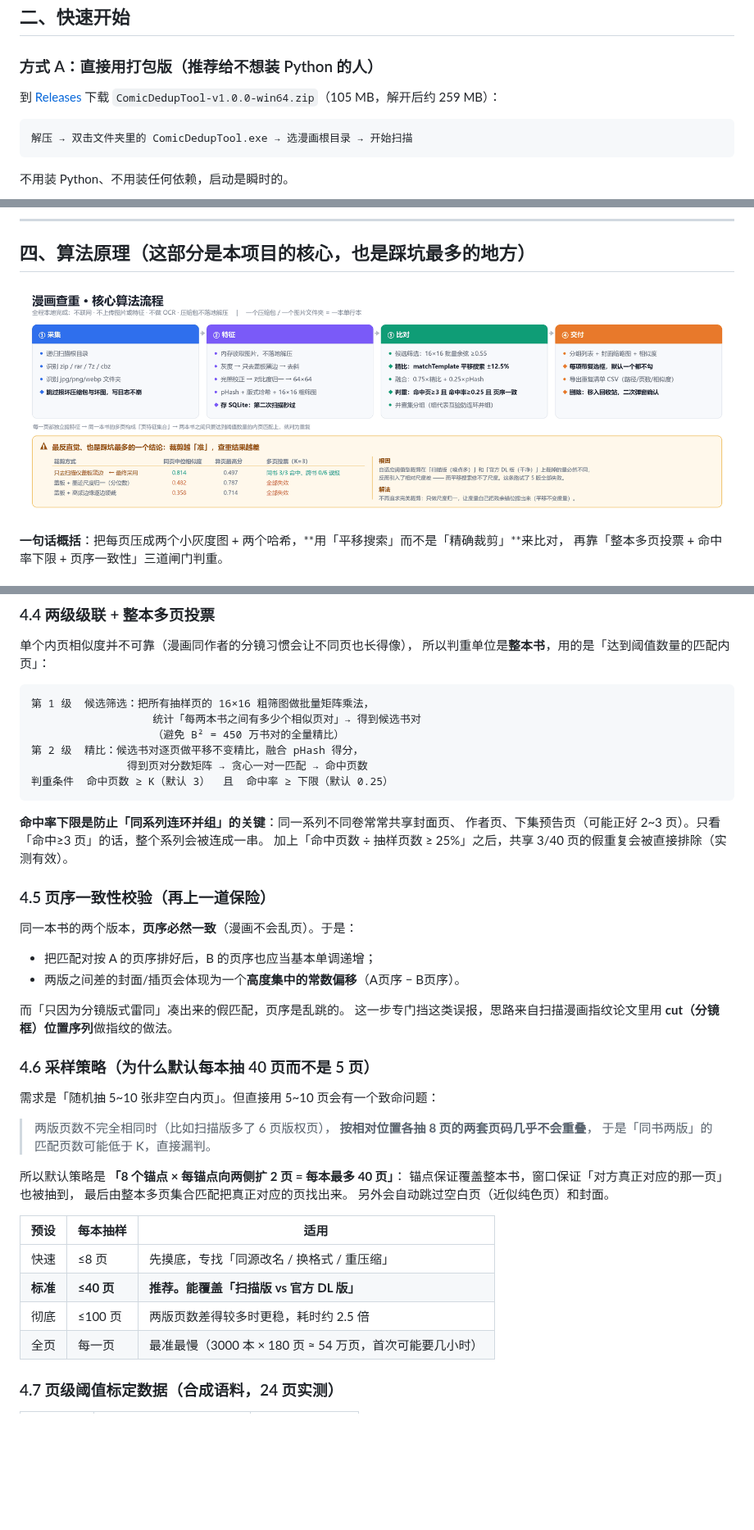
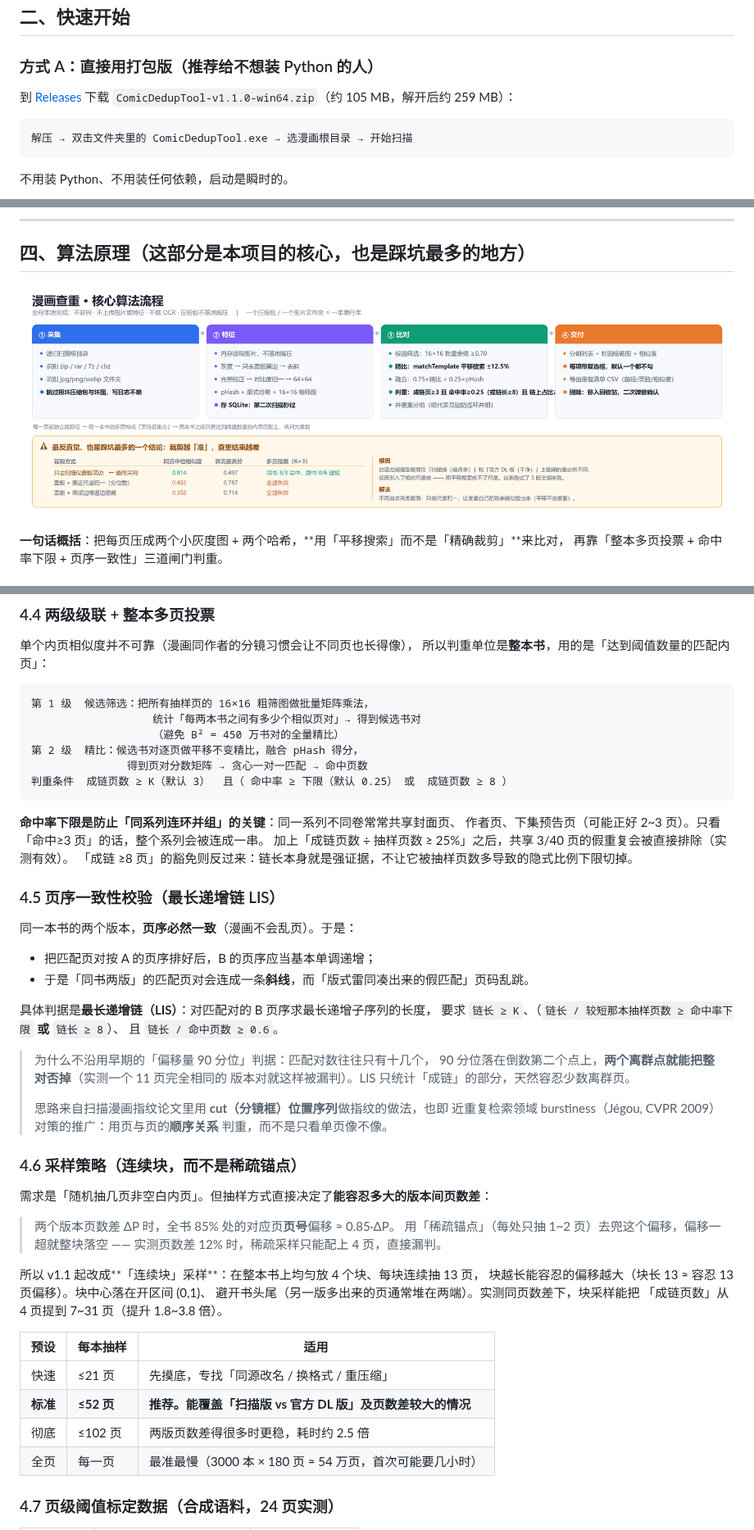
Before and after one commit to tmadmao/comicdedup, a Markdown page: README.md, 3 parts joined by grey strips. Shown at 82% size. Drawn GitHub-style; pictures changed too: docs/algorithm-flow.png; blank space fills up the shorter version.

````diff
--- a/README.md
+++ b/README.md
@@ -36,7 +36,7 @@ Windows 本地漫画查重桌面程序。**纯本地离线运行**，专门解
 ### 方式 A：直接用打包版（推荐给不想装 Python 的人）
 
 到 [Releases](https://github.com/tmadmao/comicdedup/releases) 下载
-`ComicDedupTool-v1.0.0-win64.zip`（105 MB，解开后约 259 MB）：
+`ComicDedupTool-v1.1.0-win64.zip`（约 105 MB，解开后约 259 MB）：
 
 ```
 解压 → 双击文件夹里的 ComicDedupTool.exe → 选漫画根目录 → 开始扫描
@@ -230,41 +230,51 @@ cv2.matchTemplate(A_tile, B_tile_center_48, cv2.TM_CCOEFF_NORMED).max()
                    （避免 B² = 450 万书对的全量精比）
 第 2 级  精比：候选书对逐页做平移不变精比，融合 pHash 得分，
                得到页对分数矩阵 → 贪心一对一匹配 → 命中页数
-判重条件  命中页数 ≥ K（默认 3）  且  命中率 ≥ 下限（默认 0.25）
+判重条件  成链页数 ≥ K（默认 3）  且（ 命中率 ≥ 下限（默认 0.25） 或  成链页数 ≥ 8 ）
 ```
 
 **命中率下限是防止「同系列连环并组」的关键**：同一系列不同卷常常共享封面页、
 作者页、下集预告页（可能正好 2~3 页）。只看「命中≥3 页」的话，整个系列会被连成一串。
-加上「命中页数 ÷ 抽样页数 ≥ 25%」之后，共享 3/40 页的假重复会被直接排除（实测有效）。
+加上「成链页数 ÷ 抽样页数 ≥ 25%」之后，共享 3/40 页的假重复会被直接排除（实测有效）。
+「成链 ≥8 页」的豁免则反过来：链长本身就是强证据，不让它被抽样页数多导致的隐式比例下限切掉。
 
-### 4.5 页序一致性校验（再上一道保险）
+### 4.5 页序一致性校验（最长递增链 LIS）
 
 同一本书的两个版本，**页序必然一致**（漫画不会乱页）。于是：
 
-* 把匹配对按 A 的页序排好后，B 的页序也应当基本单调递增；
-* 两版之间差的封面/插页会体现为一个**高度集中的常数偏移**（A页序 − B页序）。
+* 把匹配页对按 A 的页序排好后，B 的页序应当基本单调递增；
+* 于是「同书两版」的匹配页对会连成一条**斜线**，而「版式雷同凑出来的假匹配」页码乱跳。
 
-而「只因为分镜版式雷同」凑出来的假匹配，页序是乱跳的。
-这一步专门挡这类误报，思路来自扫描漫画指纹论文里用 **cut（分镜框）位置序列**做指纹的做法。
+具体判据是**最长递增链（LIS）**：对匹配对的 B 页序求最长递增子序列的长度，
+要求 `链长 ≥ K`、（`链长 / 较短那本抽样页数 ≥ 命中率下限` **或** `链长 ≥ 8`）、
+且 `链长 / 命中页数 ≥ 0.6`。
 
-### 4.6 采样策略（为什么默认每本抽 40 页而不是 5 页）
+> 为什么不沿用早期的「偏移量 90 分位」判据：匹配对数往往只有十几个，
+> 90 分位落在倒数第二个点上，**两个离群点就能把整对否掉**（实测一个 11 页完全相同的
+> 版本对就这样被漏判）。LIS 只统计「成链」的部分，天然容忍少数离群页。
+>
+> 思路来自扫描漫画指纹论文里用 **cut（分镜框）位置序列**做指纹的做法，也即
+> 近重复检索领域 burstiness（Jégou, CVPR 2009）对策的推广：用页与页的**顺序关系**
+> 判重，而不是只看单页像不像。
 
-需求是「随机抽 5~10 张非空白内页」。但直接用 5~10 页会有一个致命问题：
+### 4.6 采样策略（连续块，而不是稀疏锚点）
 
-> 两版页数不完全相同时（比如扫描版多了 6 页版权页），
-> **按相对位置各抽 8 页的两套页码几乎不会重叠**，
-> 于是「同书两版」的匹配页数可能低于 K，直接漏判。
+需求是「随机抽几页非空白内页」。但抽样方式直接决定了**能容忍多大的版本间页数差**：
 
-所以默认策略是 **「8 个锚点 × 每锚点向两侧扩 2 页 = 每本最多 40 页」**：
-锚点保证覆盖整本书，窗口保证「对方真正对应的那一页」也被抽到，
-最后由整本多页集合匹配把真正对应的页找出来。
-另外会自动跳过空白页（近似纯色页）和封面。
+> 两个版本页数差 ΔP 时，全书 85% 处的对应页**页号**偏移 ≈ 0.85·ΔP。
+> 用「稀疏锚点」（每处只抽 1~2 页）去兜这个偏移，偏移一超就整块落空 ——
+> 实测页数差 12% 时，稀疏采样只能配上 4 页，直接漏判。
+
+所以 v1.1 起改成**「连续块」采样**：在整本书上均匀放 4 个块、每块连续抽 13 页，
+块越长能容忍的偏移越大（块长 13 ≈ 容忍 13 页偏移）。块中心落在开区间 (0,1)、
+避开书头尾（另一版多出来的页通常堆在两端）。实测同页数差下，块采样能把
+「成链页数」从 4 页提到 7~31 页（提升 1.8~3.8 倍）。
 
 | 预设 | 每本抽样 | 适用 |
 | --- | --- | --- |
-| 快速 | ≤8 页 | 先摸底，专找「同源改名 / 换格式 / 重压缩」 |
-| **标准** | **≤40 页** | **推荐。能覆盖「扫描版 vs 官方 DL 版」** |
-| 彻底 | ≤100 页 | 两版页数差得较多时更稳，耗时约 2.5 倍 |
+| 快速 | ≤21 页 | 先摸底，专找「同源改名 / 换格式 / 重压缩」 |
+| **标准** | **≤52 页** | **推荐。能覆盖「扫描版 vs 官方 DL 版」及页数差较大的情况** |
+| 彻底 | ≤102 页 | 两版页数差得很多时更稳，耗时约 2.5 倍 |
 | 全页 | 每一页 | 最准最慢（3000 本 × 180 页 ≈ 54 万页，首次可能要几小时） |
 
 ### 4.7 页级阈值标定数据（合成语料，24 页实测）
````
Also changed, not shown: other parts of README.md (+6 -3 lines), CHANGELOG.md (added, +46 -0 lines), 10 other files.
